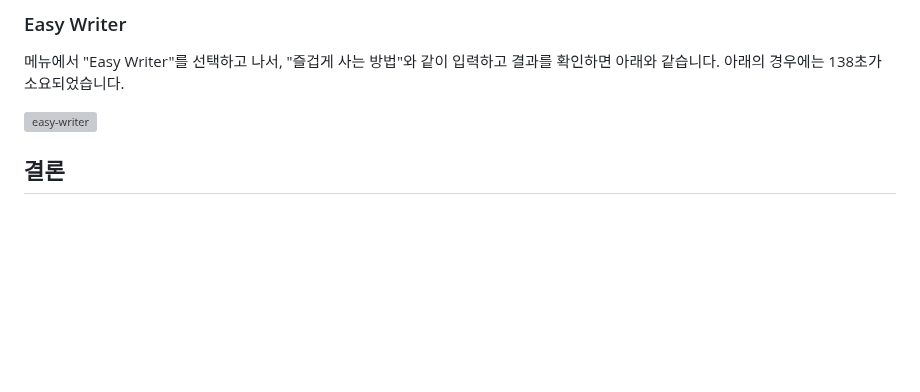
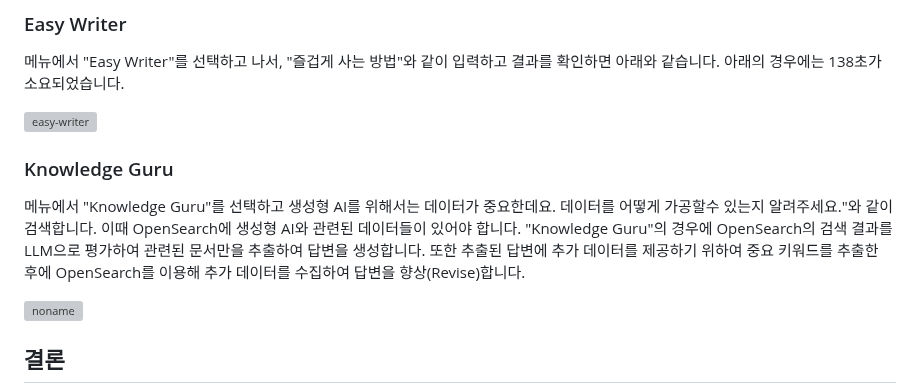
Before and after one commit to kyopark2014/langgraph-agent, a Markdown page: README.md, the part around the change. Drawn GitHub-style; blank space fills up the shorter version; grey boxes are pictures that could not be loaded.

```diff
--- a/README.md
+++ b/README.md
@@ -286,6 +286,13 @@ RAG를 위해 아래의 파일들을 다운로드한 후에 채팅창 아래의
 
 ![easy-writer](https://github.com/user-attachments/assets/6fda99c8-a902-49c8-a82a-994569429932)
 
+### Knowledge Guru
+
+메뉴에서 "Knowledge Guru"를 선택하고 생성형 AI를 위해서는 데이터가 중요한데요. 데이터를 어떻게 가공할수 있는지 알려주세요."와 같이 검색합니다. 이때 OpenSearch에 생성형 AI와 관련된 데이터들이 있어야 합니다. "Knowledge Guru"의 경우에 OpenSearch의 검색 결과를 LLM으로 평가하여 관련된 문서만을 추출하여 답변을 생성합니다. 또한 추출된 답변에 추가 데이터를 제공하기 위하여 중요 키워드를 추출한 후에 OpenSearch를 이용해 추가 데이터를 수집하여 답변을 향상(Revise)합니다.
+
+![noname](https://github.com/user-attachments/assets/ebd7fa92-ee56-4380-890b-6b3ec40ee1d6)
+
+
 
 ## 결론
 
```
